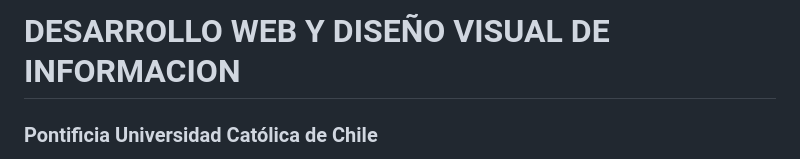
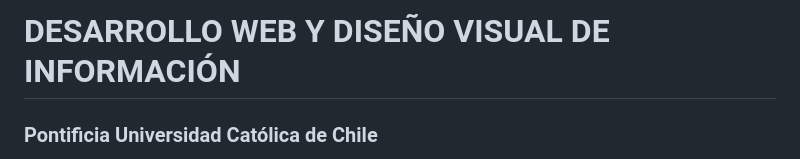
Before and after one commit to profesorfaco/dno097-2024, a Markdown page: README.md, the part around the change. Rendered like a GitHub page.

```diff
--- a/README.md
+++ b/README.md
@@ -1,4 +1,4 @@
-# DESARROLLO WEB Y DISEÑO VISUAL DE INFORMACION
+# DESARROLLO WEB Y DISEÑO VISUAL DE INFORMACIÓN
 
 ### Pontificia Universidad Católica de Chile
 
```
